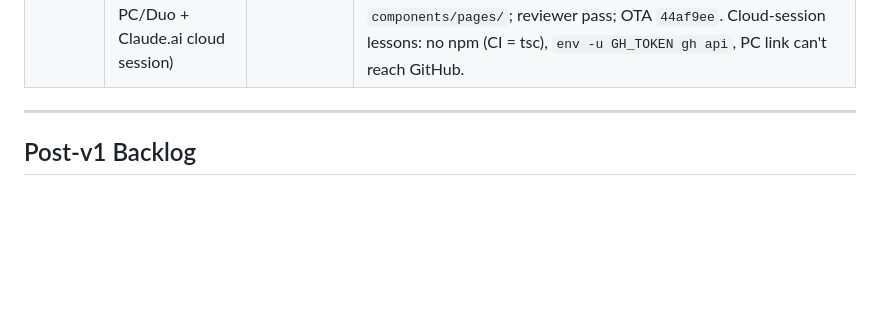
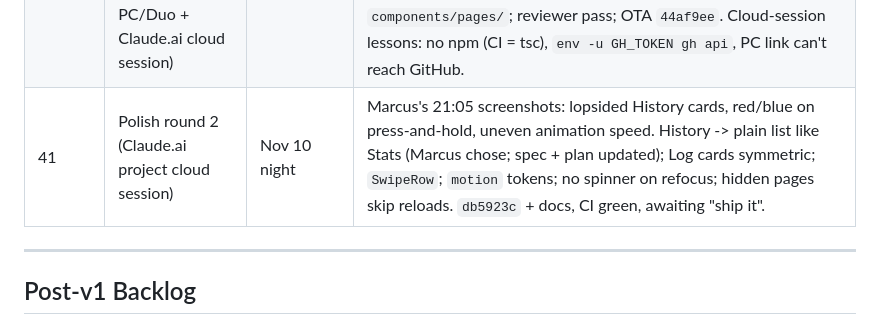
Before and after one commit to Pipsqueak315/mBowl, a Markdown page: mBowl-SessionBrief-REV25.md, the part around the change. GitHub-like rendering; blank space fills up the shorter version.

Commit message:
docs: REV25 session row 41; BuildSpec WP5 deviation
Co-Authored-By: Claude Opus 5.5 <noreply@anthropic.com>
Claude-Session: https://claude.ai/code/session_01BRPW6t7wvurEZpsXDLSwuf

```diff
--- a/mBowl-SessionBrief-REV25.md
+++ b/mBowl-SessionBrief-REV25.md
@@ -285,6 +285,7 @@ This is an Expo Router project -- not bare React Navigation.
 | 38 | Phase 27 part 1 (Claude Code, PC) | Nov 10 | SDK 54 -> 58 step by step (each step: doctor + check + iOS bundle), React Navigation codemod, splash -> plugin, ReanimatedSwipeable, async `File.write` awaited, add-ons M1/M2/M3/M6, NativeTabs + per-tab stacks, Mac preflight Node check. `phase27` @ `edac19e` pushed. SDK 58 npm ERESOLVE -> Marcus chose one-time `--legacy-peer-deps`. Not shipped. |
 | 39 | Phase 27 Mac build + docs sync (Claude.ai, iOS app) | Nov 10 | CI on `phase27` confirmed via REST; `backup.ts` diff checked. Mac a day early: Node 25 -> `node@24`, setup + Archive clean (Xcode 27.2), `package` -> `mBowl-2.0.0.ipa`; `gh` re-auth with a classic PAT -> GitHub Release `v2.0.0` @ `467d73e`. Master's docs commit merged into `phase27`. START HERE rewritten with NEXT steps; project docs synced. Duo install + data move next. |
 | 40 | Duo install + Phase 27 merge + Phase 28 WP1-WP7 (Marcus PC/Duo + Claude.ai cloud session) | Nov 10 night | v2 on the Duo, data restored (40 sessions). Screen check F1-F6 (project doc `mBowl-DuoScreenCheck-Nov10.md`). Reviewer PASS on `phase27` -> merged (`a0496e9`). Pill-tap root cause (28pt pills in nested horizontal ScrollViews). WP1+WP2 OTA (`21ac7c1`); screenshot fixes; WP3-WP7 built; tab pages moved to `components/pages/`; reviewer pass; OTA `44af9ee`. Cloud-session lessons: no npm (CI = tsc), `env -u GH_TOKEN gh api`, PC link can't reach GitHub. |
+| 41 | Polish round 2 (Claude.ai project cloud session) | Nov 10 night | Marcus's 21:05 screenshots: lopsided History cards, red/blue on press-and-hold, uneven animation speed. History -> plain list like Stats (Marcus chose; spec + plan updated); Log cards symmetric; `SwipeRow`; `motion` tokens; no spinner on refocus; hidden pages skip reloads. `db5923c` + docs, CI green, awaiting "ship it". |
 
 ---
 
```
Also changed, not shown: docs/mBowl-Phase28-BuildSpec.md (+1 -1 lines).
